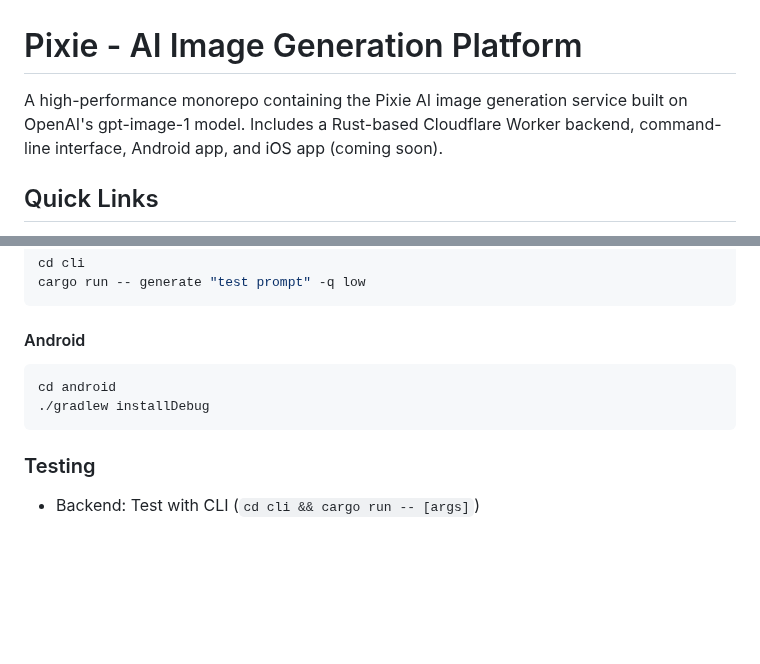
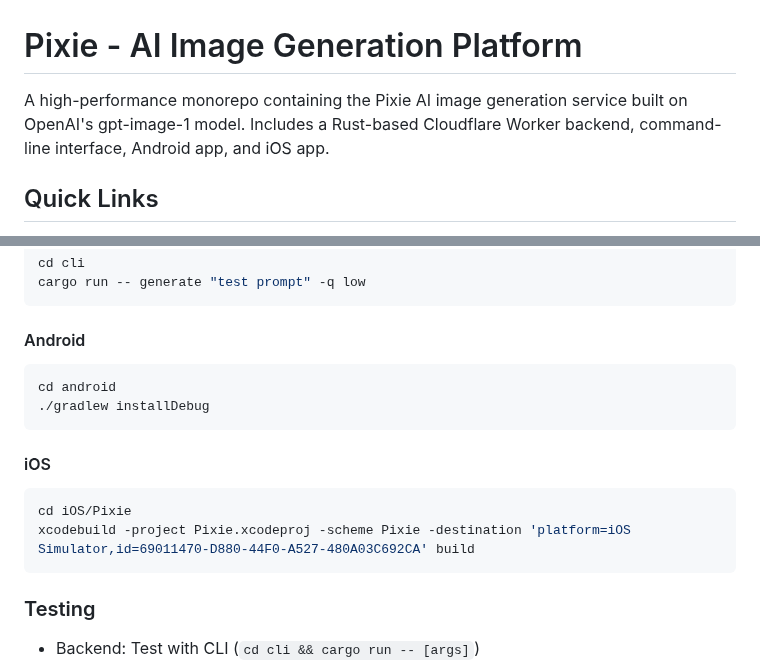
Before and after one commit to guitaripod/pixie, a Markdown page: README.md, 2 parts joined by grey strips. Drawn GitHub-style; folded sections open; blank space fills up the shorter version.

````diff
--- a/README.md
+++ b/README.md
@@ -1,6 +1,6 @@
 # Pixie - AI Image Generation Platform
 
-A high-performance monorepo containing the Pixie AI image generation service built on OpenAI's gpt-image-1 model. Includes a Rust-based Cloudflare Worker backend, command-line interface, Android app, and iOS app (coming soon).
+A high-performance monorepo containing the Pixie AI image generation service built on OpenAI's gpt-image-1 model. Includes a Rust-based Cloudflare Worker backend, command-line interface, Android app, and iOS app.
 
 ## Quick Links
 
@@ -273,6 +301,12 @@ cd android
 ./gradlew installDebug
 ```
 
+#### iOS
+```bash
+cd iOS/Pixie
+xcodebuild -project Pixie.xcodeproj -scheme Pixie -destination 'platform=iOS Simulator,id=69011470-D880-44F0-A527-480A03C692CA' build
+```
+
 ### Testing
 - Backend: Test with CLI (`cd cli && cargo run -- [args]`)
 - Cost optimization: Always use `--quality low` for testing (4-5 credits vs 50-80)
````
Also changed, not shown: other parts of README.md (+42 -13 lines).
